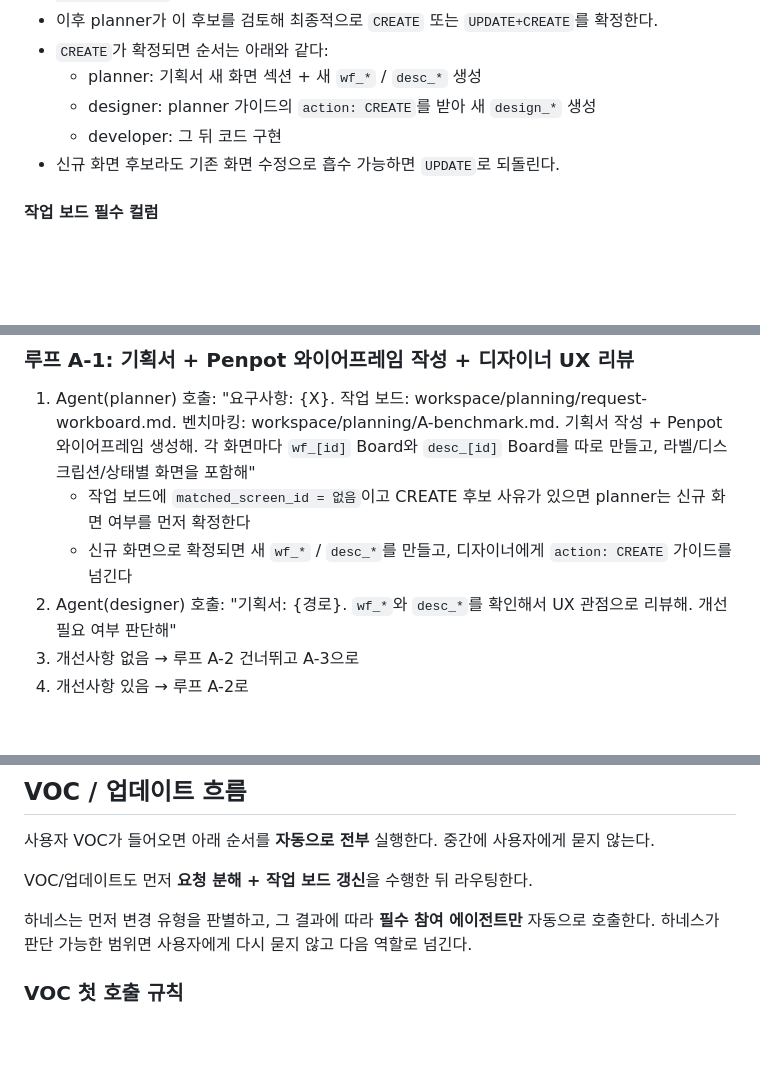
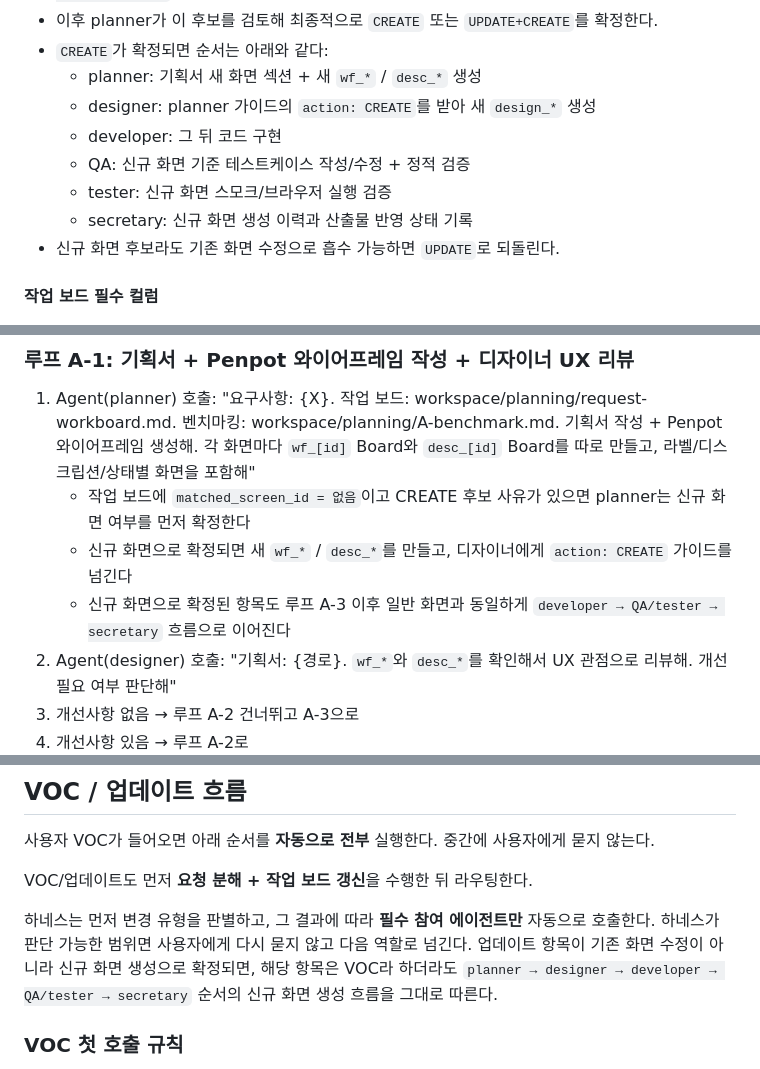
Before and after one commit to ujk0515/harness, a Markdown page: workflow/process.md, 3 parts joined by grey strips. GitHub-like rendering; blank space fills up the shorter version.

```diff
--- a/workflow/process.md
+++ b/workflow/process.md
@@ -149,6 +149,9 @@
   - planner: 기획서 새 화면 섹션 + 새 `wf_*` / `desc_*` 생성
   - designer: planner 가이드의 `action: CREATE`를 받아 새 `design_*` 생성
   - developer: 그 뒤 코드 구현
+  - QA: 신규 화면 기준 테스트케이스 작성/수정 + 정적 검증
+  - tester: 신규 화면 스모크/브라우저 실행 검증
+  - secretary: 신규 화면 생성 이력과 산출물 반영 상태 기록
 - 신규 화면 후보라도 기존 화면 수정으로 흡수 가능하면 `UPDATE`로 되돌린다.
 
 #### 작업 보드 필수 컬럼
@@ -305,6 +308,7 @@
 1. Agent(planner) 호출: "요구사항: {X}. 작업 보드: workspace/planning/request-workboard.md. 벤치마킹: workspace/planning/A-benchmark.md. 기획서 작성 + Penpot 와이어프레임 생성해. 각 화면마다 `wf_[id]` Board와 `desc_[id]` Board를 따로 만들고, 라벨/디스크립션/상태별 화면을 포함해"
    - 작업 보드에 `matched_screen_id = 없음`이고 CREATE 후보 사유가 있으면 planner는 신규 화면 여부를 먼저 확정한다
    - 신규 화면으로 확정되면 새 `wf_*` / `desc_*`를 만들고, 디자이너에게 `action: CREATE` 가이드를 넘긴다
+   - 신규 화면으로 확정된 항목도 루프 A-3 이후 일반 화면과 동일하게 `developer → QA/tester → secretary` 흐름으로 이어진다
 2. Agent(designer) 호출: "기획서: {경로}. `wf_*`와 `desc_*`를 확인해서 UX 관점으로 리뷰해. 개선 필요 여부 판단해"
 3. 개선사항 없음 → 루프 A-2 건너뛰고 A-3으로
 4. 개선사항 있음 → 루프 A-2로
@@ -378,6 +382,7 @@ VOC/업데이트도 먼저 **요청 분해 + 작업 보드 갱신**을 수행한
 
 하네스는 먼저 변경 유형을 판별하고, 그 결과에 따라 **필수 참여 에이전트만** 자동으로 호출한다.
 하네스가 판단 가능한 범위면 사용자에게 다시 묻지 않고 다음 역할로 넘긴다.
+업데이트 항목이 기존 화면 수정이 아니라 신규 화면 생성으로 확정되면, 해당 항목은 VOC라 하더라도 `planner → designer → developer → QA/tester → secretary` 순서의 신규 화면 생성 흐름을 그대로 따른다.
 
 ### VOC 첫 호출 규칙
 - 요청에 **화면에서 보이는 변경(UI 구조, 상태, 레이아웃, 스타일, 문구)** 이 하나라도 포함되면 **첫 호출은 반드시 planner**다.
```
Also changed, not shown: .claude/agents/designer.md (+2 -0 lines), .claude/agents/planner.md (+2 -0 lines).
